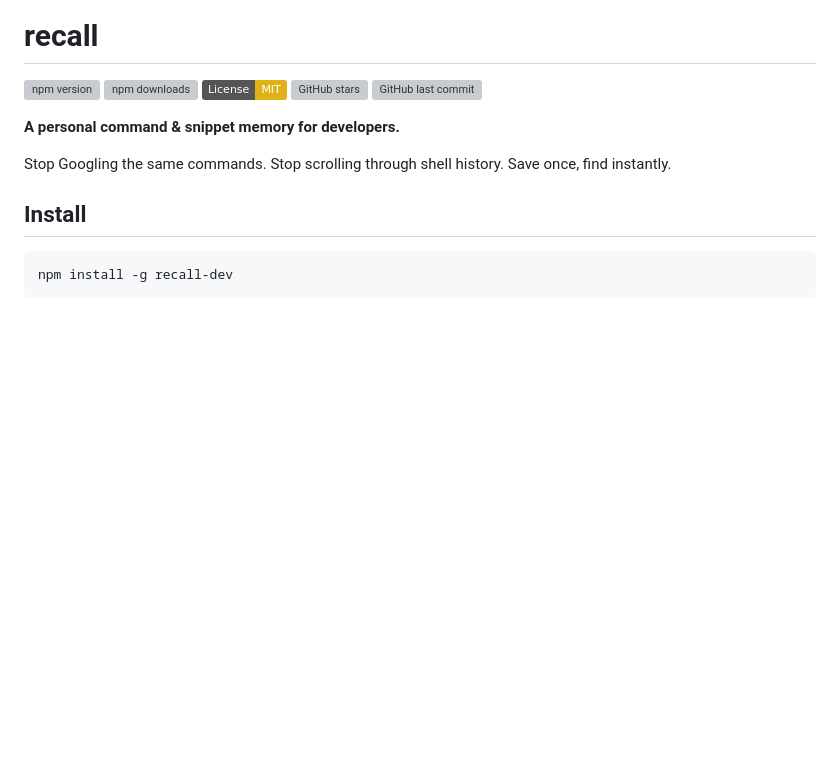
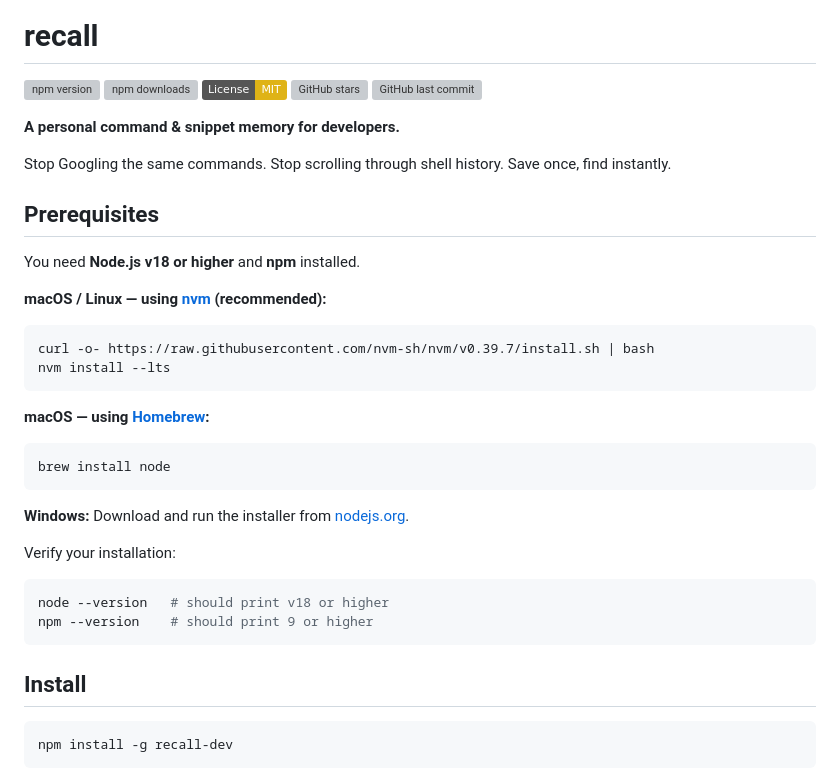
Before and after one commit to ramanakellampalli/recall, a Markdown page: README.md, the part around the change. Drawn GitHub-style; badges without logos; blank space fills up the shorter version; grey boxes are pictures that could not be loaded.

Commit message:
docs: add prerequisites section for first-time users

````diff
--- a/README.md
+++ b/README.md
@@ -9,6 +9,30 @@
 **A personal command & snippet memory for developers.**
 
 Stop Googling the same commands. Stop scrolling through shell history. Save once, find instantly.
+
+## Prerequisites
+
+You need **Node.js v18 or higher** and **npm** installed.
+
+**macOS / Linux — using [nvm](https://github.com/nvm-sh/nvm) (recommended):**
+```bash
+curl -o- https://raw.githubusercontent.com/nvm-sh/nvm/v0.39.7/install.sh | bash
+nvm install --lts
+```
+
+**macOS — using [Homebrew](https://brew.sh):**
+```bash
+brew install node
+```
+
+**Windows:**
+Download and run the installer from [nodejs.org](https://nodejs.org).
+
+Verify your installation:
+```bash
+node --version   # should print v18 or higher
+npm --version    # should print 9 or higher
+```
 
 ## Install
 
````
